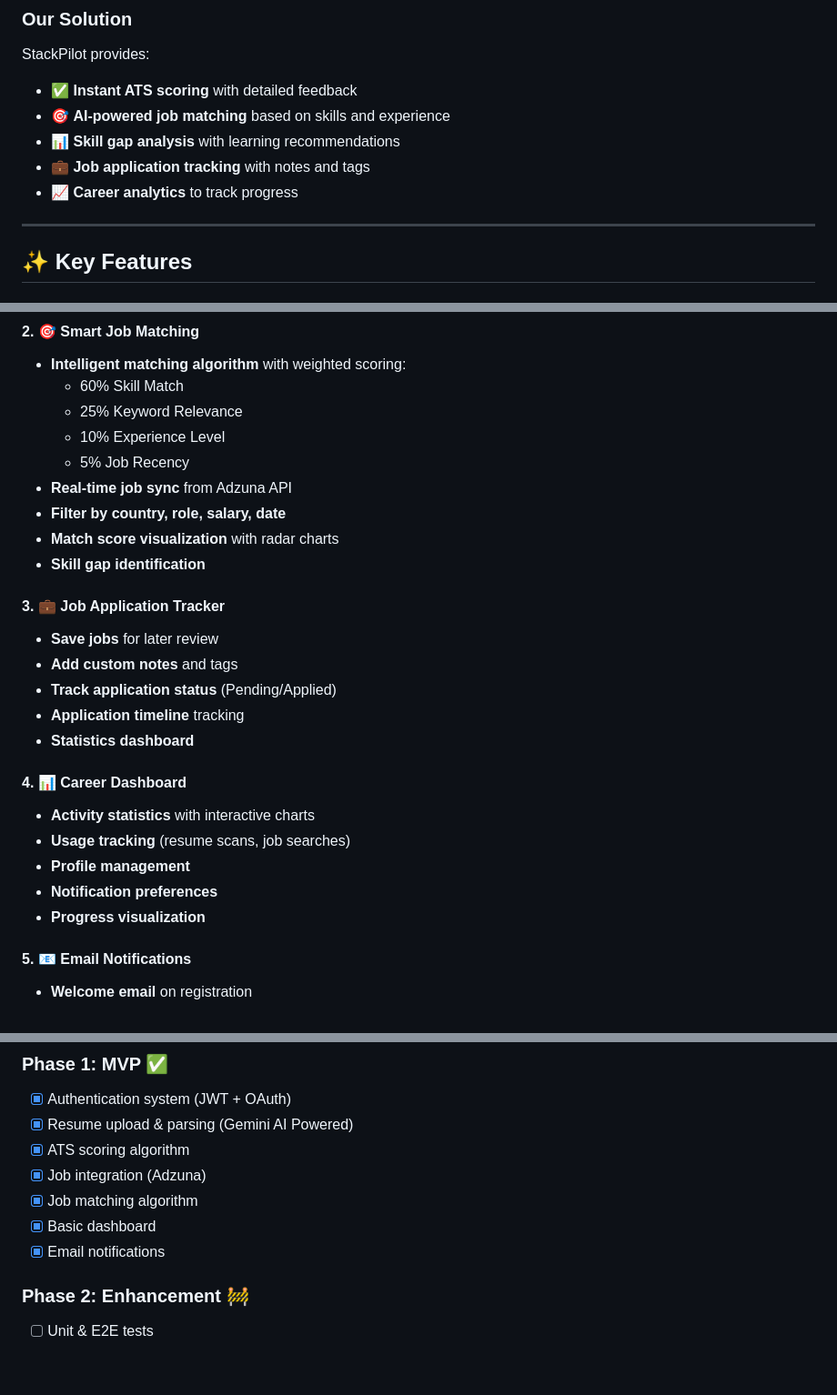
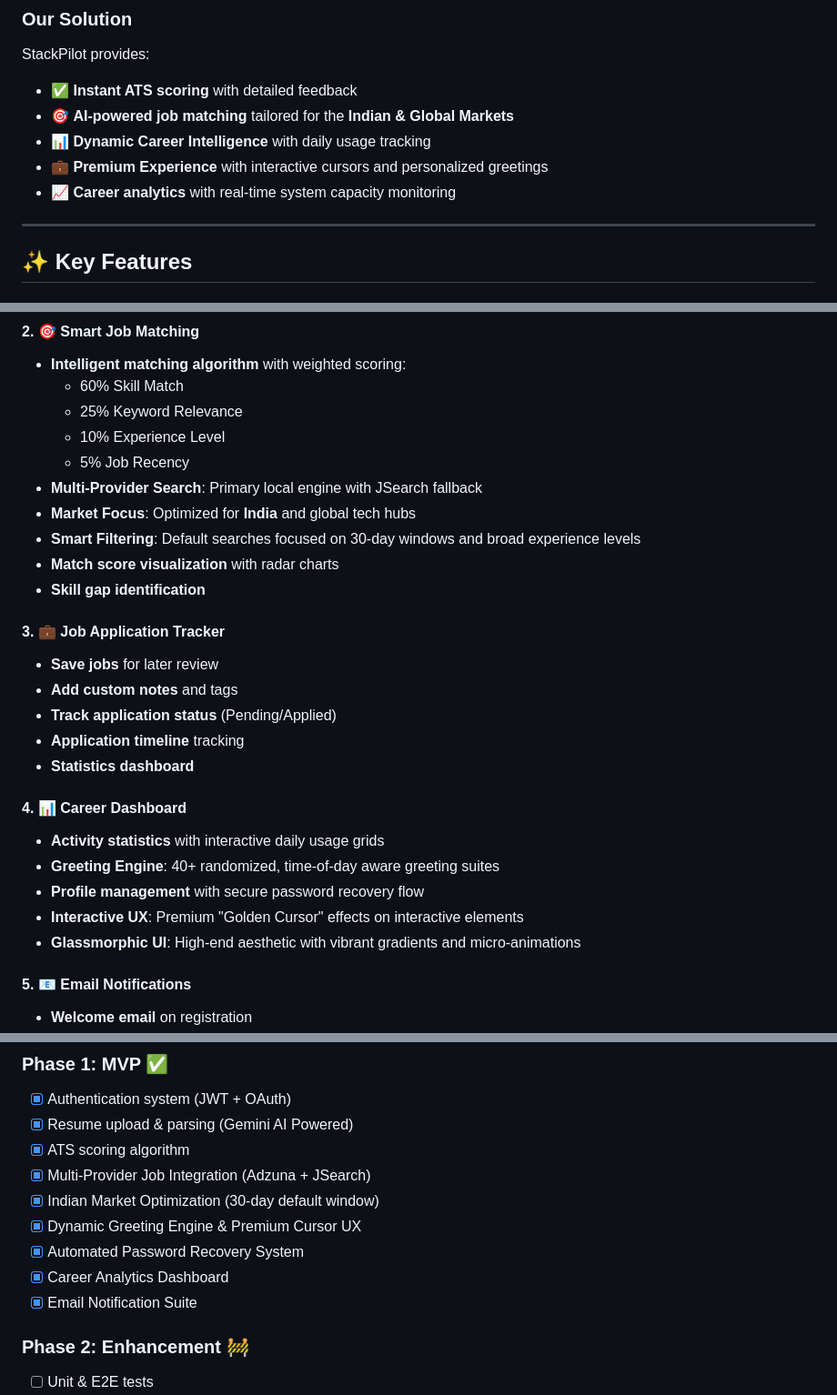
Before and after one commit to samyukthdraj/StackPilot, a Markdown page: README.md, 3 parts joined by grey strips. Shown at 91% size. GitHub-like rendering; blank space fills up the shorter version.

Commit message:
docs: update project documentation in README.md

```diff
--- a/README.md
+++ b/README.md
@@ -42,10 +42,10 @@
 StackPilot provides:
 
 - ✅ **Instant ATS scoring** with detailed feedback
-- 🎯 **AI-powered job matching** based on skills and experience
-- 📊 **Skill gap analysis** with learning recommendations
-- 💼 **Job application tracking** with notes and tags
-- 📈 **Career analytics** to track progress
+- 🎯 **AI-powered job matching** tailored for the **Indian & Global Markets**
+- 📊 **Dynamic Career Intelligence** with daily usage tracking
+- 💼 **Premium Experience** with interactive cursors and personalized greetings
+- 📈 **Career analytics** with real-time system capacity monitoring
 
 ---
 
@@ -74,8 +74,9 @@ StackPilot provides:
   - 25% Keyword Relevance
   - 10% Experience Level
   - 5% Job Recency
-- **Real-time job sync** from Adzuna API
-- **Filter by country, role, salary, date**
+- **Multi-Provider Search**: Primary local engine with JSearch fallback
+- **Market Focus**: Optimized for **India** and global tech hubs
+- **Smart Filtering**: Default searches focused on 30-day windows and broad experience levels
 - **Match score visualization** with radar charts
 - **Skill gap identification**
 
@@ -89,11 +90,11 @@ StackPilot provides:
 
 #### 4. 📊 Career Dashboard
 
-- **Activity statistics** with interactive charts
-- **Usage tracking** (resume scans, job searches)
-- **Profile management**
-- **Notification preferences**
-- **Progress visualization**
+- **Activity statistics** with interactive daily usage grids
+- **Greeting Engine**: 40+ randomized, time-of-day aware greeting suites
+- **Profile management** with secure password recovery flow
+- **Interactive UX**: Premium "Golden Cursor" effects on interactive elements
+- **Glassmorphic UI**: High-end aesthetic with vibrant gradients and micro-animations
 
 #### 5. 📧 Email Notifications
 
@@ -459,10 +460,12 @@ This project is licensed under the MIT License - see the [LICENSE](LICENSE) file
 - [x] Authentication system (JWT + OAuth)
 - [x] Resume upload & parsing (Gemini AI Powered)
 - [x] ATS scoring algorithm
-- [x] Job integration (Adzuna)
-- [x] Job matching algorithm
-- [x] Basic dashboard
-- [x] Email notifications
+- [x] Multi-Provider Job Integration (Adzuna + JSearch)
+- [x] Indian Market Optimization (30-day default window)
+- [x] Dynamic Greeting Engine & Premium Cursor UX
+- [x] Automated Password Recovery System
+- [x] Career Analytics Dashboard
+- [x] Email Notification Suite
 
 ### Phase 2: Enhancement 🚧
 
```
